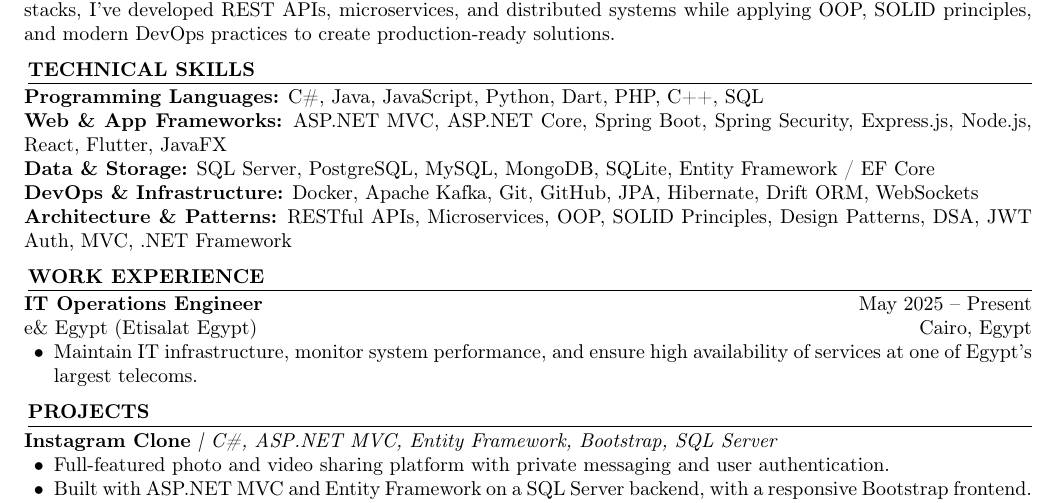
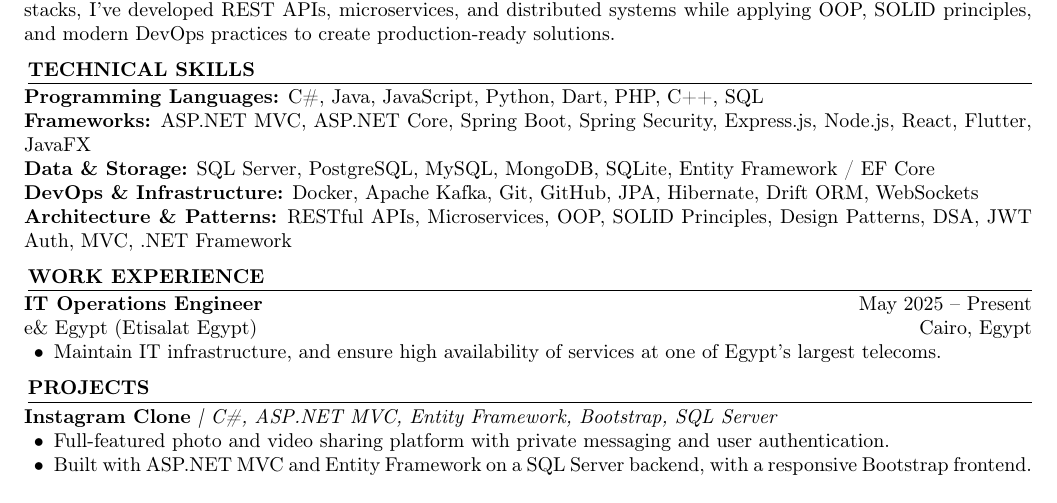
Before and after one commit to OmarAyman415/OmarAyman415.github.io, a LaTeX CV (resume.tex): part of page 1 of 2, cut so that both start at the same text. Compiled offline with pdfLaTeX.

Commit message:
fix: refine technical skills section and improve job description clarity

```diff
--- a/resume.tex
+++ b/resume.tex
@@ -68,7 +68,7 @@ I'm passionate about building backend systems that scale and perform. Across .NE
 \section{Technical Skills}
 
 \textbf{Programming Languages:} C\#, Java, JavaScript, Python, Dart, PHP, C++, SQL \\
-\textbf{Web \& App Frameworks:} ASP.NET MVC, ASP.NET Core, Spring Boot, Spring Security, Express.js, Node.js, React, Flutter, JavaFX \\
+\textbf{Frameworks:} ASP.NET MVC, ASP.NET Core, Spring Boot, Spring Security, Express.js, Node.js, React, Flutter, JavaFX \\
 \textbf{Data \& Storage:} SQL Server, PostgreSQL, MySQL, MongoDB, SQLite, Entity Framework / EF Core \\
 \textbf{DevOps \& Infrastructure:} Docker, Apache Kafka, Git, GitHub, JPA, Hibernate, Drift ORM, WebSockets \\
 \textbf{Architecture \& Patterns:} RESTful APIs, Microservices, OOP, SOLID Principles, Design Patterns, DSA, JWT Auth, MVC, .NET Framework
@@ -79,7 +79,7 @@ I'm passionate about building backend systems that scale and perform. Across .NE
 \textbf{IT Operations Engineer} \hfill May 2025 -- Present \\
 e\& Egypt (Etisalat Egypt) \hfill Cairo, Egypt
 \begin{itemize}
-  \item Maintain IT infrastructure, monitor system performance, and ensure high availability of services at one of Egypt's largest telecoms.
+  \item Maintain IT infrastructure, and ensure high availability of services at one of Egypt's largest telecoms.
 \end{itemize}
 
 % ── PROJECTS ──────────────────────────────────────────────────────────────────
```
